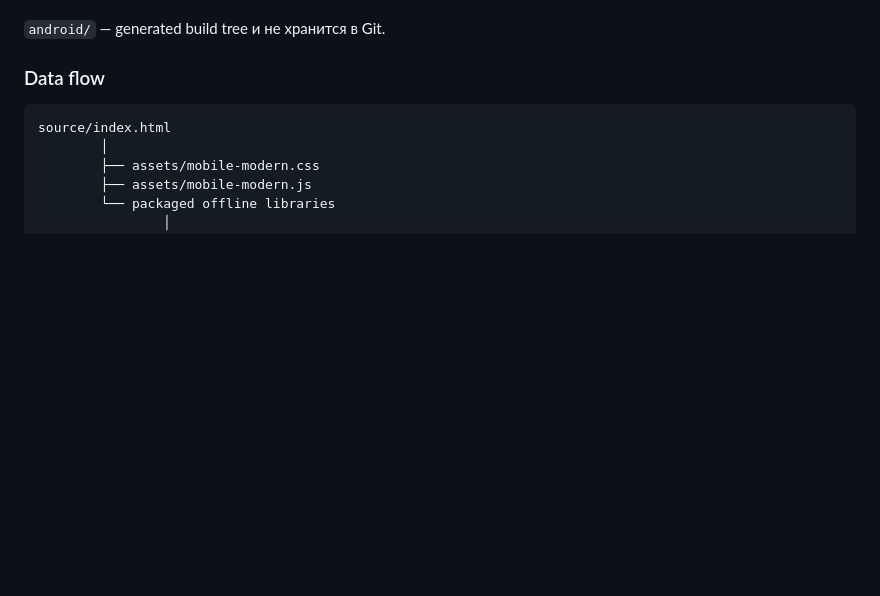
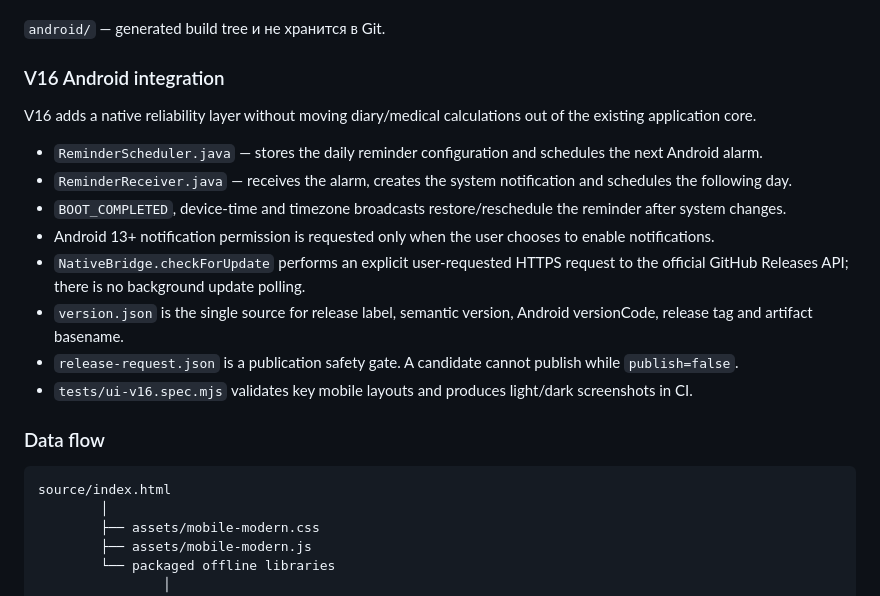
Before and after one commit to TokhirjonYuldoshev/BP-Diary-Android, a Markdown page: ARCHITECTURE.md, the part around the change. Drawn GitHub-style; blank space fills up the shorter version.

Commit message:
docs: document V16 native reliability architecture

```diff
--- a/ARCHITECTURE.md
+++ b/ARCHITECTURE.md
@@ -78,6 +78,19 @@ BP Diary Android разделяет исходное приложение, мо
 - signing configuration.
 
 `android/` — generated build tree и не хранится в Git.
+
+### V16 Android integration
+
+V16 adds a native reliability layer without moving diary/medical calculations out of the existing application core.
+
+- `ReminderScheduler.java` — stores the daily reminder configuration and schedules the next Android alarm.
+- `ReminderReceiver.java` — receives the alarm, creates the system notification and schedules the following day.
+- `BOOT_COMPLETED`, device-time and timezone broadcasts restore/reschedule the reminder after system changes.
+- Android 13+ notification permission is requested only when the user chooses to enable notifications.
+- `NativeBridge.checkForUpdate` performs an explicit user-requested HTTPS request to the official GitHub Releases API; there is no background update polling.
+- `version.json` is the single source for release label, semantic version, Android versionCode, release tag and artifact basename.
+- `release-request.json` is a publication safety gate. A candidate cannot publish while `publish=false`.
+- `tests/ui-v16.spec.mjs` validates key mobile layouts and produces light/dark screenshots in CI.
 
 ### Data flow
 
```
